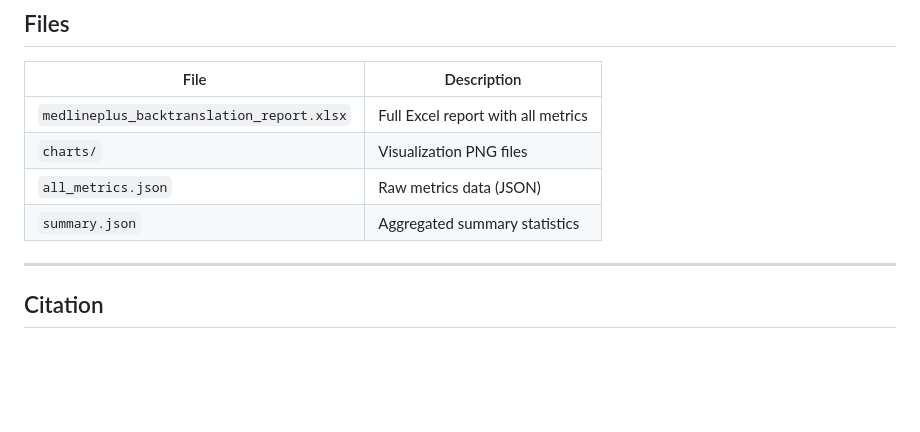
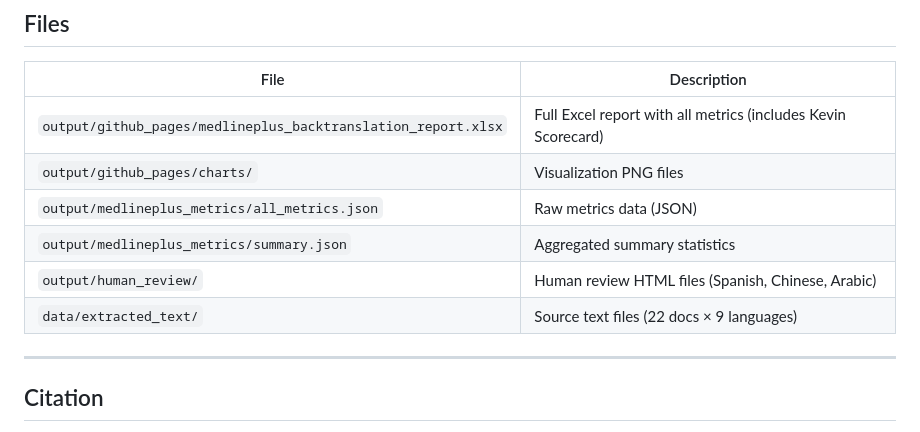
Before and after one commit to hallixrap/llm-translation-study, a Markdown page: README.md, the part around one of its changes. Rendered like a GitHub page; blank space fills up the shorter version.

```diff
--- a/README.md
+++ b/README.md
@@ -140,10 +140,12 @@ Arabic shows the lowest same-language scores across all metrics, reflecting the
 
 | File | Description |
 |------|-------------|
-| `medlineplus_backtranslation_report.xlsx` | Full Excel report with all metrics |
-| `charts/` | Visualization PNG files |
-| `all_metrics.json` | Raw metrics data (JSON) |
-| `summary.json` | Aggregated summary statistics |
+| `output/github_pages/medlineplus_backtranslation_report.xlsx` | Full Excel report with all metrics (includes Kevin Scorecard) |
+| `output/github_pages/charts/` | Visualization PNG files |
+| `output/medlineplus_metrics/all_metrics.json` | Raw metrics data (JSON) |
+| `output/medlineplus_metrics/summary.json` | Aggregated summary statistics |
+| `output/human_review/` | Human review HTML files (Spanish, Chinese, Arabic) |
+| `data/extracted_text/` | Source text files (22 docs × 9 languages) |
 
 ---
 
```
Also changed, not shown: other parts of README.md (+4 -4 lines).
